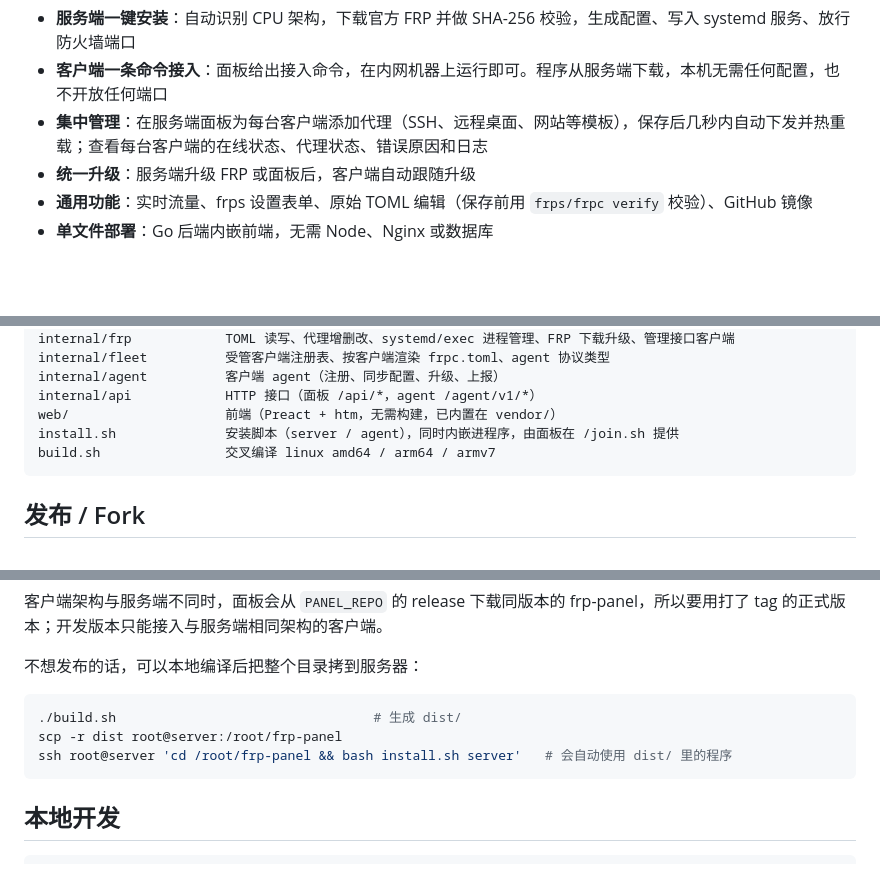
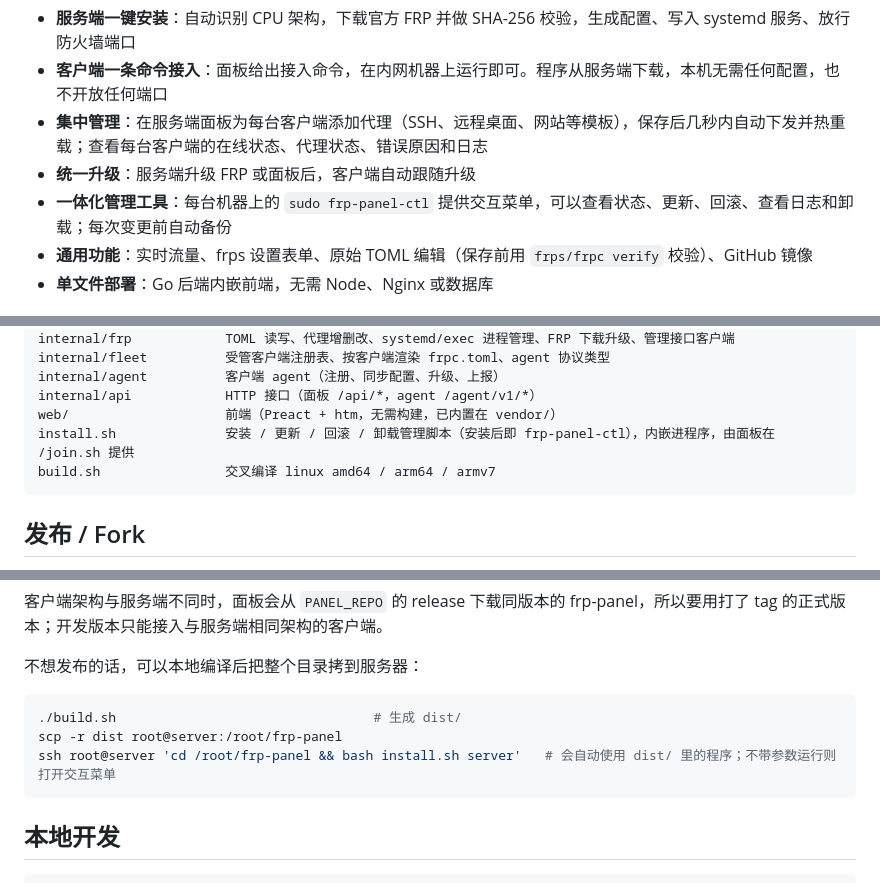
Before and after one commit to wangmancang520/frp-panel, a Markdown page: README.md, 3 parts joined by grey strips. Drawn GitHub-style; blank space fills up the shorter version.

Commit message:
README: mention frp-panel-ctl in features and file list
Co-Authored-By: Claude Opus 5.5 <noreply@anthropic.com>

````diff
--- a/README.md
+++ b/README.md
@@ -6,6 +6,7 @@
 - **客户端一条命令接入**：面板给出接入命令，在内网机器上运行即可。程序从服务端下载，本机无需任何配置，也不开放任何端口
 - **集中管理**：在服务端面板为每台客户端添加代理（SSH、远程桌面、网站等模板），保存后几秒内自动下发并热重载；查看每台客户端的在线状态、代理状态、错误原因和日志
 - **统一升级**：服务端升级 FRP 或面板后，客户端自动跟随升级
+- **一体化管理工具**：每台机器上的 `sudo frp-panel-ctl` 提供交互菜单，可以查看状态、更新、回滚、查看日志和卸载；每次变更前自动备份
 - **通用功能**：实时流量、frps 设置表单、原始 TOML 编辑（保存前用 `frps/frpc verify` 校验）、GitHub 镜像
 - **单文件部署**：Go 后端内嵌前端，无需 Node、Nginx 或数据库
 
@@ -151,7 +152,7 @@ internal/fleet          受管客户端注册表、按客户端渲染 frpc.toml
 internal/agent          客户端 agent（注册、同步配置、升级、上报）
 internal/api            HTTP 接口（面板 /api/*，agent /agent/v1/*）
 web/                    前端（Preact + htm，无需构建，已内置在 vendor/）
-install.sh              安装脚本（server / agent），同时内嵌进程序，由面板在 /join.sh 提供
+install.sh              安装 / 更新 / 回滚 / 卸载管理脚本（安装后即 frp-panel-ctl），内嵌进程序，由面板在 /join.sh 提供
 build.sh                交叉编译 linux amd64 / arm64 / armv7
 ```
 
@@ -168,7 +169,7 @@ build.sh                交叉编译 linux amd64 / arm64 / armv7
 ```bash
 ./build.sh                                 # 生成 dist/
 scp -r dist root@server:/root/frp-panel
-ssh root@server 'cd /root/frp-panel && bash install.sh server'   # 会自动使用 dist/ 里的程序
+ssh root@server 'cd /root/frp-panel && bash install.sh server'   # 会自动使用 dist/ 里的程序；不带参数运行则打开交互菜单
 ```
 
 ## 本地开发
````
